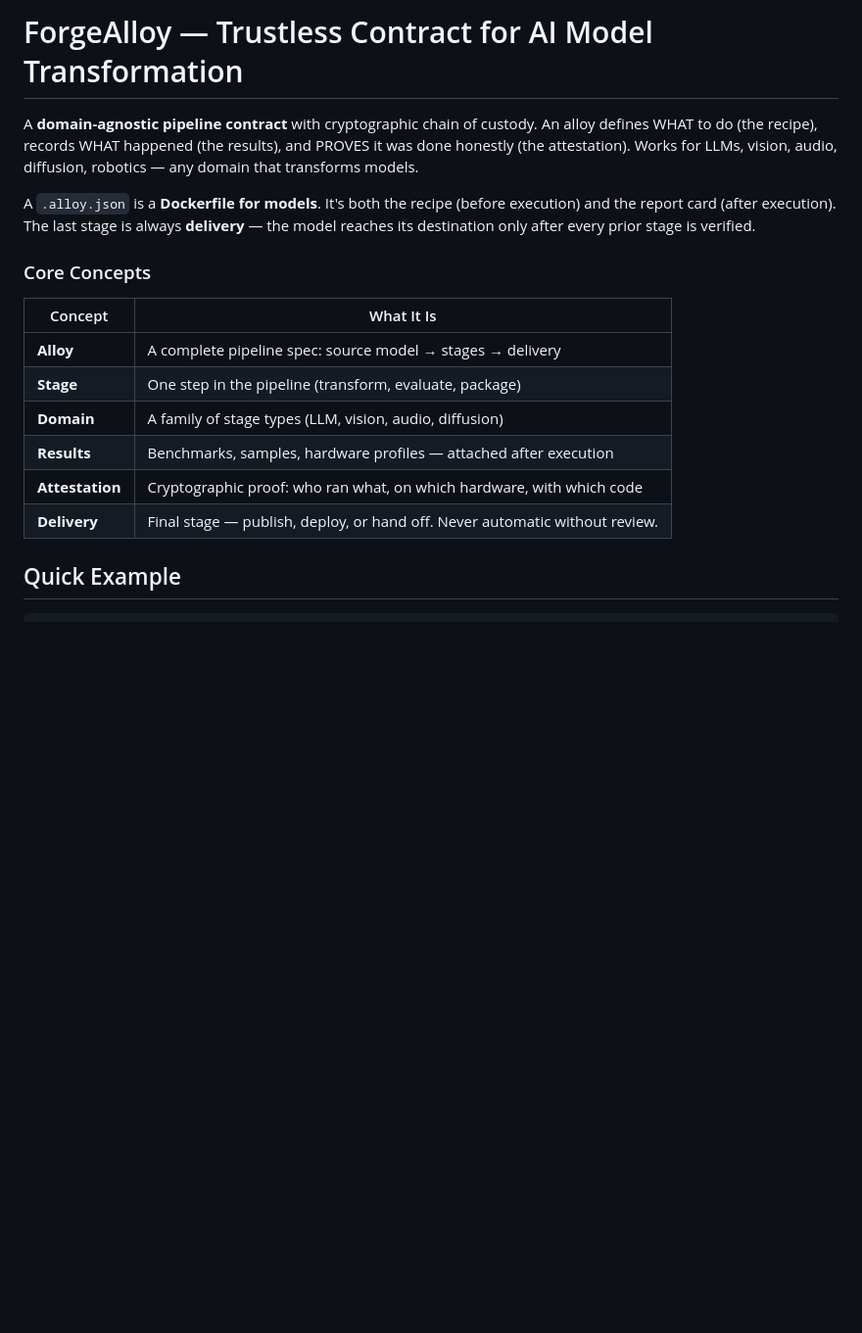
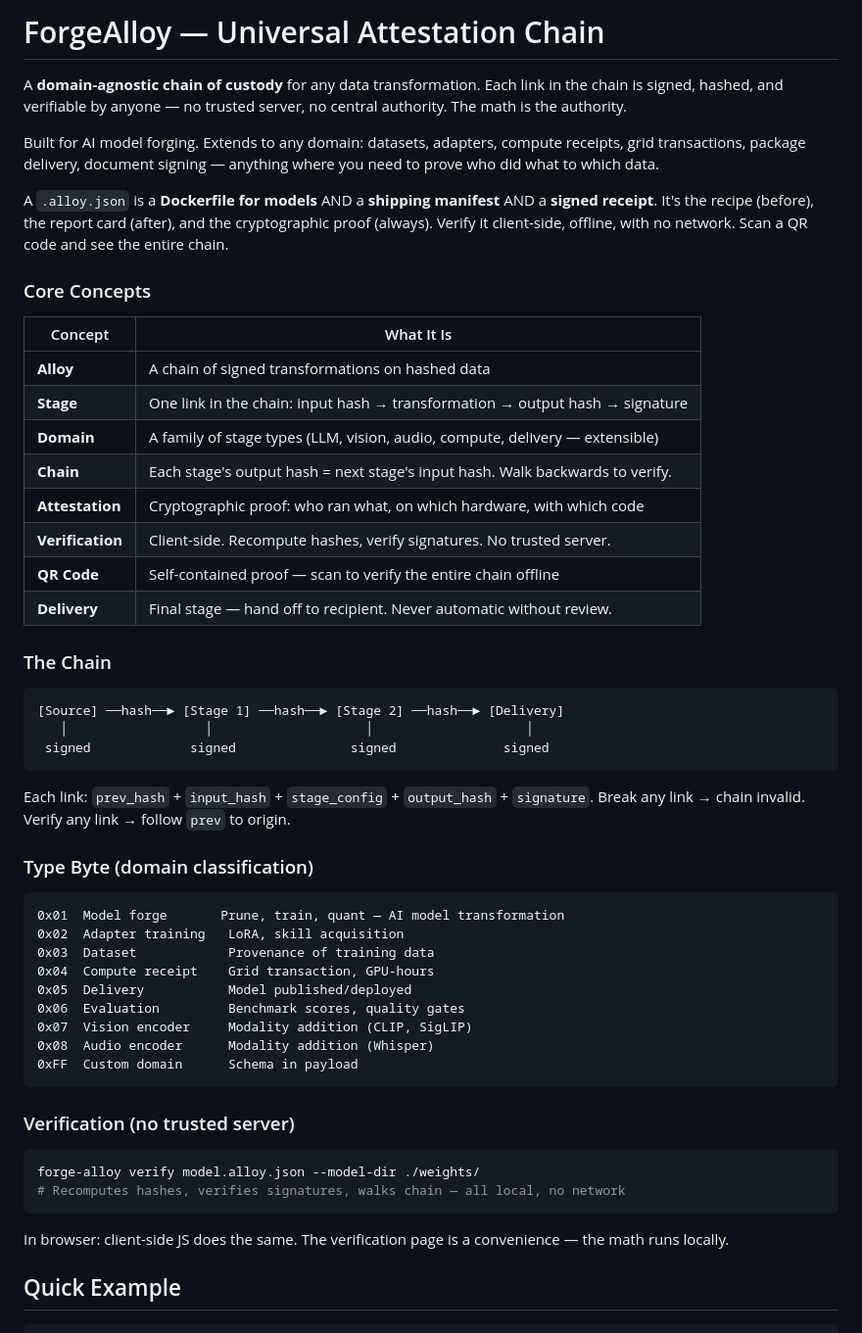
Before and after one commit to CambrianTech/forge-alloy, a Markdown page: README.md, the part around the change. Shown at 98% size. Rendered like a GitHub page; blank space fills up the shorter version.

Commit message:
README: universal attestation chain — typed stages, linked hashes, client-side verification

````diff
--- a/README.md
+++ b/README.md
@@ -1,19 +1,56 @@
-# ForgeAlloy — Trustless Contract for AI Model Transformation
+# ForgeAlloy — Universal Attestation Chain
 
-A **domain-agnostic pipeline contract** with cryptographic chain of custody. An alloy defines WHAT to do (the recipe), records WHAT happened (the results), and PROVES it was done honestly (the attestation). Works for LLMs, vision, audio, diffusion, robotics — any domain that transforms models.
+A **domain-agnostic chain of custody** for any data transformation. Each link in the chain is signed, hashed, and verifiable by anyone — no trusted server, no central authority. The math is the authority.
 
-A `.alloy.json` is a **Dockerfile for models**. It's both the recipe (before execution) and the report card (after execution). The last stage is always **delivery** — the model reaches its destination only after every prior stage is verified.
+Built for AI model forging. Extends to any domain: datasets, adapters, compute receipts, grid transactions, package delivery, document signing — anything where you need to prove who did what to which data.
+
+A `.alloy.json` is a **Dockerfile for models** AND a **shipping manifest** AND a **signed receipt**. It's the recipe (before), the report card (after), and the cryptographic proof (always). Verify it client-side, offline, with no network. Scan a QR code and see the entire chain.
 
 ### Core Concepts
 
 | Concept | What It Is |
 |---------|-----------|
-| **Alloy** | A complete pipeline spec: source model → stages → delivery |
-| **Stage** | One step in the pipeline (transform, evaluate, package) |
-| **Domain** | A family of stage types (LLM, vision, audio, diffusion) |
-| **Results** | Benchmarks, samples, hardware profiles — attached after execution |
+| **Alloy** | A chain of signed transformations on hashed data |
+| **Stage** | One link in the chain: input hash → transformation → output hash → signature |
+| **Domain** | A family of stage types (LLM, vision, audio, compute, delivery — extensible) |
+| **Chain** | Each stage's output hash = next stage's input hash. Walk backwards to verify. |
 | **Attestation** | Cryptographic proof: who ran what, on which hardware, with which code |
-| **Delivery** | Final stage — publish, deploy, or hand off. Never automatic without review. |
+| **Verification** | Client-side. Recompute hashes, verify signatures. No trusted server. |
+| **QR Code** | Self-contained proof — scan to verify the entire chain offline |
+| **Delivery** | Final stage — hand off to recipient. Never automatic without review. |
+
+### The Chain
+
+```
+[Source] ──hash──► [Stage 1] ──hash──► [Stage 2] ──hash──► [Delivery]
+   │                  │                    │                    │
+ signed             signed               signed              signed
+```
+
+Each link: `prev_hash` + `input_hash` + `stage_config` + `output_hash` + `signature`. Break any link → chain invalid. Verify any link → follow `prev` to origin.
+
+### Type Byte (domain classification)
+
+```
+0x01  Model forge       Prune, train, quant — AI model transformation
+0x02  Adapter training   LoRA, skill acquisition
+0x03  Dataset            Provenance of training data
+0x04  Compute receipt    Grid transaction, GPU-hours
+0x05  Delivery           Model published/deployed
+0x06  Evaluation         Benchmark scores, quality gates
+0x07  Vision encoder     Modality addition (CLIP, SigLIP)
+0x08  Audio encoder      Modality addition (Whisper)
+0xFF  Custom domain      Schema in payload
+```
+
+### Verification (no trusted server)
+
+```bash
+forge-alloy verify model.alloy.json --model-dir ./weights/
+# Recomputes hashes, verifies signatures, walks chain — all local, no network
+```
+
+In browser: client-side JS does the same. The verification page is a convenience — the math runs locally.
 
 ## Quick Example
 
````
